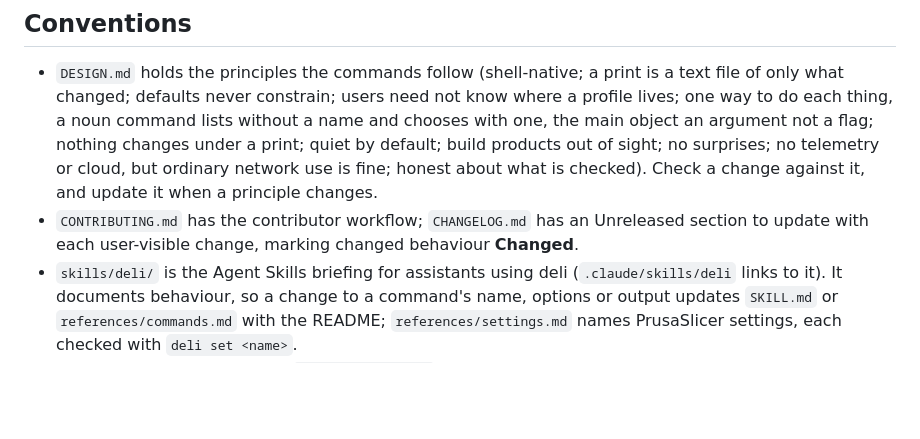
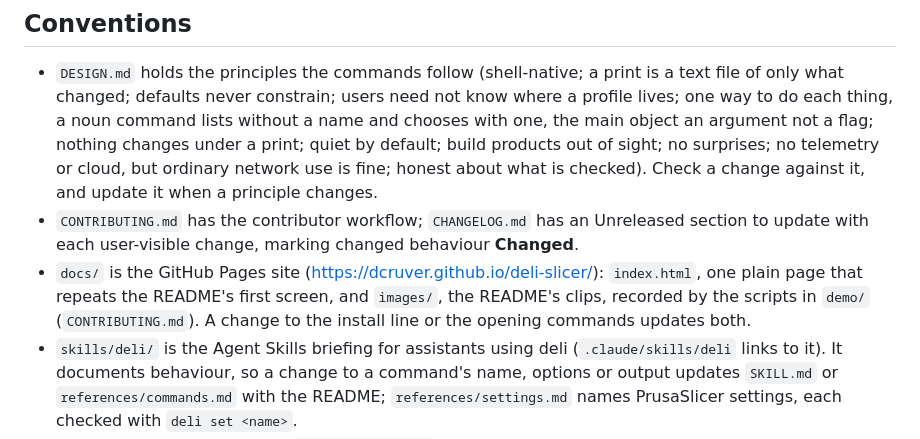
Before and after one commit to dcruver/deli-slicer, a Markdown page: CLAUDE.md, the part around the change. GitHub-like rendering; blank space fills up the shorter version.

```diff
--- a/CLAUDE.md
+++ b/CLAUDE.md
@@ -60,5 +60,6 @@ Releasing: set `version` in `pyproject.toml`, commit, and push a tag `vX.Y.Z` wi
 
 - `DESIGN.md` holds the principles the commands follow (shell-native; a print is a text file of only what changed; defaults never constrain; users need not know where a profile lives; one way to do each thing, a noun command lists without a name and chooses with one, the main object an argument not a flag; nothing changes under a print; quiet by default; build products out of sight; no surprises; no telemetry or cloud, but ordinary network use is fine; honest about what is checked). Check a change against it, and update it when a principle changes.
 - `CONTRIBUTING.md` has the contributor workflow; `CHANGELOG.md` has an Unreleased section to update with each user-visible change, marking changed behaviour **Changed**.
+- `docs/` is the GitHub Pages site (https://dcruver.github.io/deli-slicer/): `index.html`, one plain page that repeats the README's first screen, and `images/`, the README's clips, recorded by the scripts in `demo/` (`CONTRIBUTING.md`). A change to the install line or the opening commands updates both.
 - `skills/deli/` is the Agent Skills briefing for assistants using deli (`.claude/skills/deli` links to it). It documents behaviour, so a change to a command's name, options or output updates `SKILL.md` or `references/commands.md` with the README; `references/settings.md` names PrusaSlicer settings, each checked with `deli set <name>`.
 - Tests never use the network (`tests/conftest.py`); printers and OrcaSlicer's GitHub are faked.
```
Also changed, not shown: CONTRIBUTING.md (+8 -1 lines).
